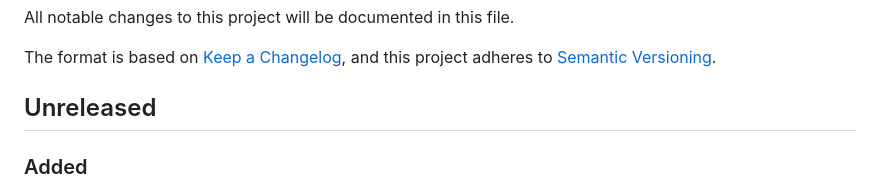
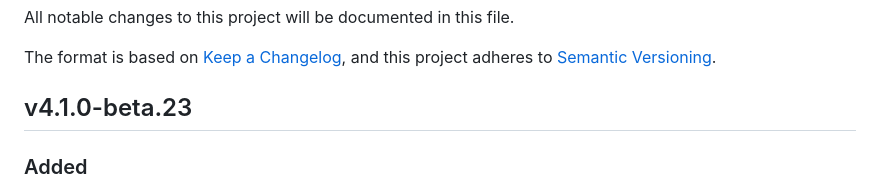
Before and after one commit to vatis-project/vatis, a Markdown page: CHANGELOG.md, the part around the change. Drawn GitHub-style.

Commit message:
Prepare changelog for beta 23 (#412)

```diff
--- a/CHANGELOG.md
+++ b/CHANGELOG.md
@@ -5,7 +5,7 @@ All notable changes to this project will be documented in this file.
 The format is based on [Keep a Changelog](https://keepachangelog.com/en/1.1.0/),
 and this project adheres to [Semantic Versioning](https://semver.org/spec/v2.0.0.html).
 
-## Unreleased
+## v4.1.0-beta.23
 ### Added
 - Added a `recentweather` field to weather conditions for static airport conditions and NOTAMs, matching recent weather codes (e.g., `RERA`).
 - Added `trend`, `tempo` and `becmg` prefixes for weather conditions to read the trend forecast instead of the METAR (e.g., `trendweather INCLUDES SHRA`, `tempoceiling < 1000ft`, `becmgcloudtype INCLUDES CB`). `trend` reads any trend group, while `tempo` and `becmg` read only that kind. Supported for ceiling, cloud base, visibility, wind speed, gust, wind direction, weather, cloud type, and CAVOK.
```
